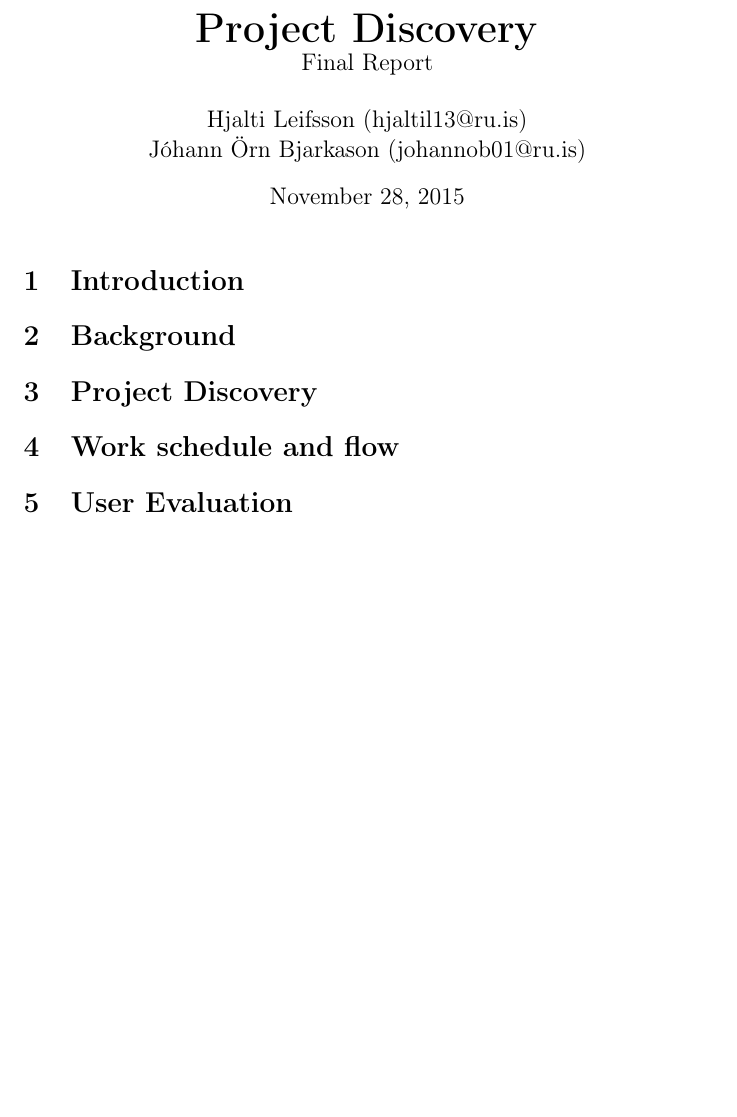
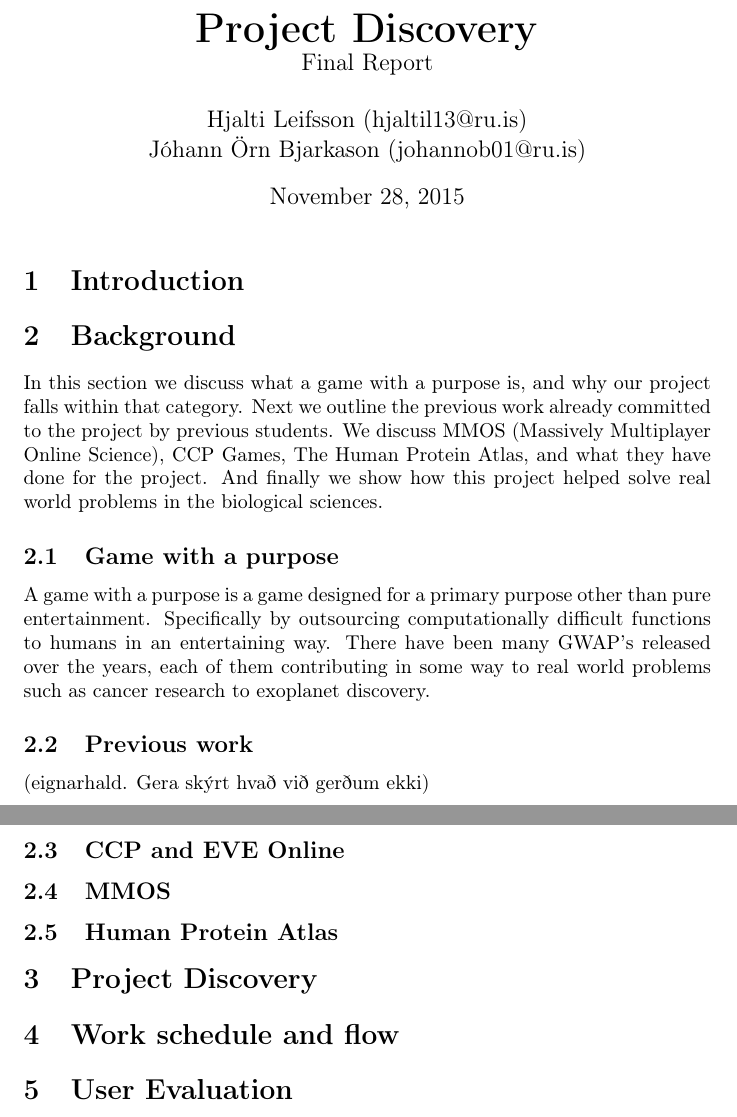
Before and after one commit to johannbjarka/final-project-reports, a LaTeX document (Final Report/main.tex, which reads Final Report/sections/background.tex): part of the page before the commit and two parts of pages 1 and 2 of 2 after it, the two joined at a grey line, cut so that both start at the same text, the shorter picture padded with empty space. Compiled offline with pdfLaTeX.

Commit message:
started background

```diff
--- a/Final Report/sections/background.tex
+++ b/Final Report/sections/background.tex
@@ -1 +1,16 @@
 \section{Background}\label{sec:background}
+	In this section we discuss what a game with a purpose is, and why our project falls within that category.
+	Next we outline the previous work already committed to the project by previous students.
+	We discuss MMOS (Massively Multiplayer Online Science), CCP Games, The Human Protein Atlas, and what they have done for the project. And finally we show how this project helped solve real world problems in the biological sciences.
+
+\subsection{Game with a purpose}
+	A game with a purpose is a game designed for a primary purpose other than pure entertainment. Specifically by outsourcing computationally difficult functions to humans in an entertaining way. There have been many GWAP's released over the years, each of them contributing in some way to real world problems such as cancer research to exoplanet discovery.
+
+\subsection{Previous work}
+(eignarhald. Gera skýrt hvað við gerðum ekki)
+
+\subsection{CCP and EVE Online}
+
+\subsection{MMOS}
+
+\subsection{Human Protein Atlas}
```
